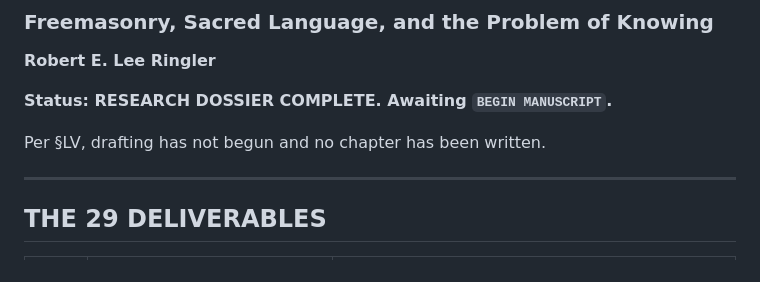
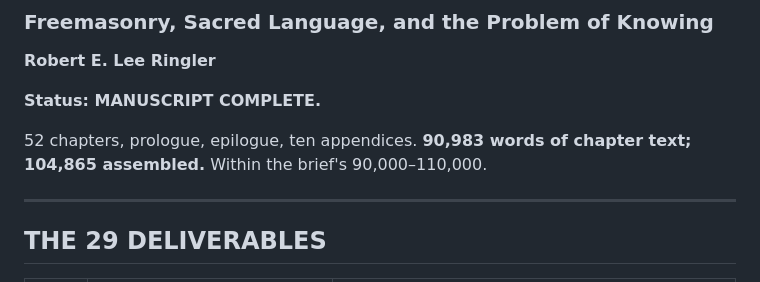
Before and after one commit to noonewizard/whatwouldyoudoforaklondikebar, a Markdown page: book3/README.md, the part around one of its changes. Rendered like a GitHub page.

Commit message:
Book III: update README — manuscript complete
Co-Authored-By: Claude Opus 5 <noreply@anthropic.com>
Claude-Session: https://claude.ai/code/session_018YUXhUEac3ahngrixnKmWZ

```diff
--- a/book3/README.md
+++ b/book3/README.md
@@ -2,9 +2,11 @@
 ### Freemasonry, Sacred Language, and the Problem of Knowing
 **Robert E. Lee Ringler**
 
-**Status: RESEARCH DOSSIER COMPLETE. Awaiting `BEGIN MANUSCRIPT`.**
+**Status: MANUSCRIPT COMPLETE.**
 
-Per §LV, drafting has not begun and no chapter has been written.
+52 chapters, prologue, epilogue, ten appendices.
+**90,983 words of chapter text; 104,865 assembled.** Within the brief's
+90,000–110,000.
 
 ---
 
```
Also changed, not shown: other parts of book3/README.md (+64 -0 lines).
